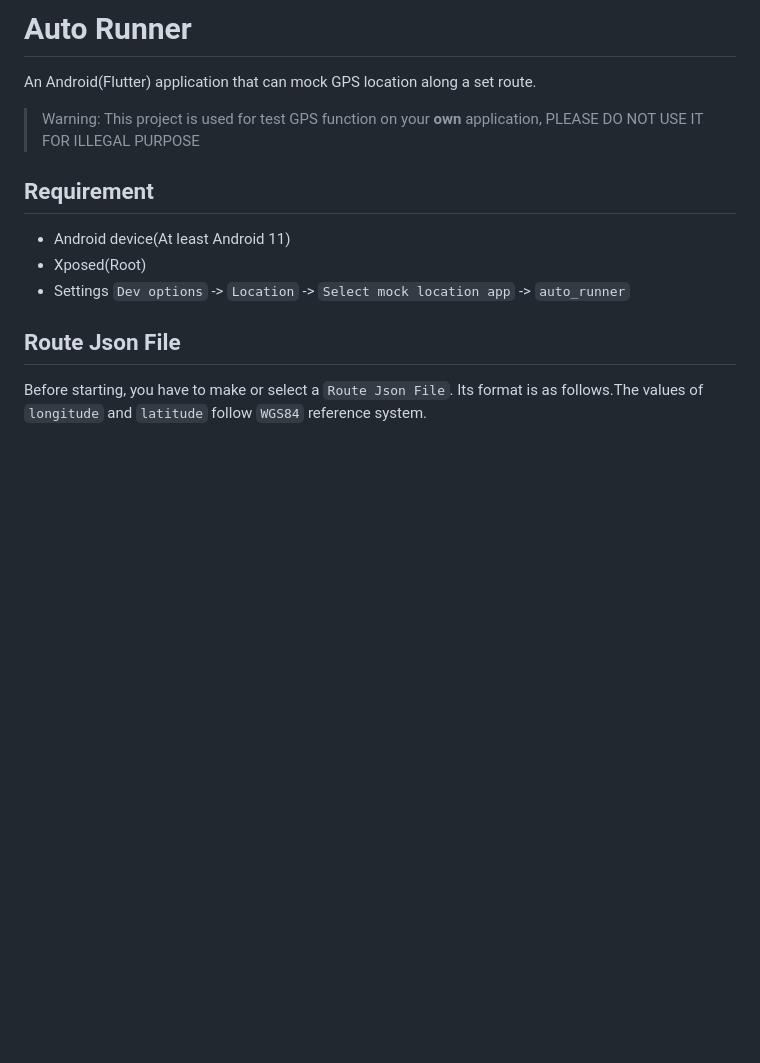
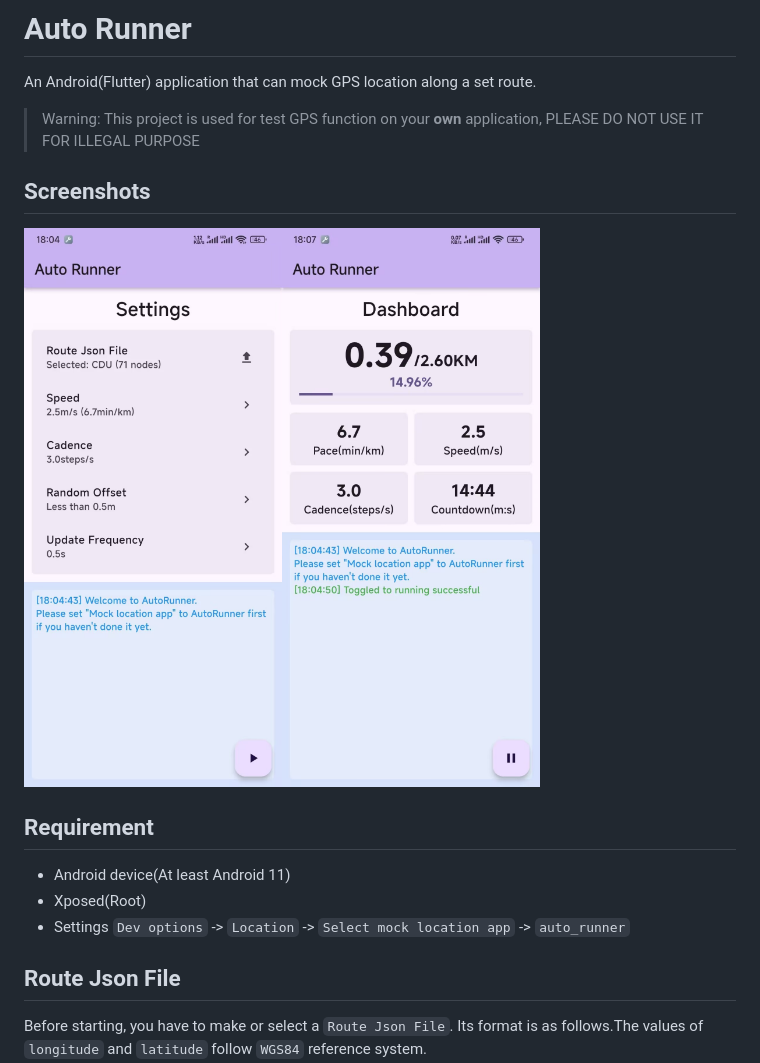
Before and after one commit to EnderWolf006/auto_runner, a Markdown page: README.md, the part around the change. Rendered like a GitHub page; pictures changed too: images/dashboard.jpg (added), images/settings.jpg (added); blank space fills up the shorter version.

Commit message:
md

```diff
--- a/README.md
+++ b/README.md
@@ -2,6 +2,8 @@
 An Android(Flutter) application that can mock GPS location along a set route.
 > Warning: This project is used for test GPS function on your **own** application, PLEASE DO NOT USE IT FOR ILLEGAL PURPOSE
 
+## Screenshots
+![settings](images/settings.jpg)![dashboard](images/dashboard.jpg)
 ## Requirement
 - Android device(At least Android 11)
 - Xposed(Root)
```
